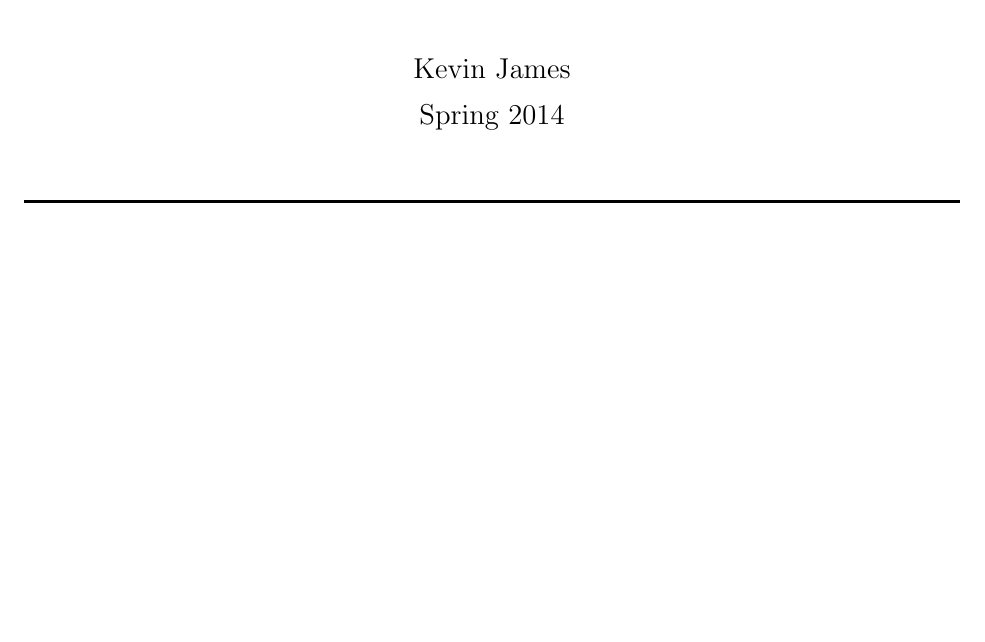
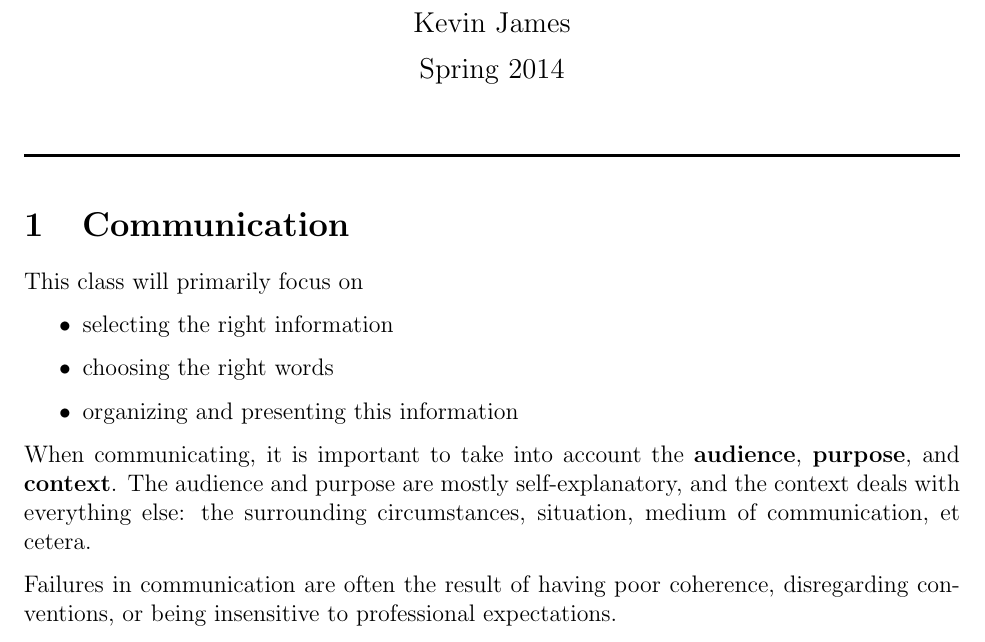
Before and after one commit to nikklassen/kevin-notes, a LaTeX document (2B/engl119/engl119.tex): part of the page, cut so that both start at the same text, the shorter picture padded with empty space. Compiled offline with pdfLaTeX.

Commit message:
Monday, May 5th

```diff
--- a/2B/engl119/engl119.tex
+++ b/2B/engl119/engl119.tex
@@ -9,6 +9,18 @@
 \date{\vspace{-2ex}Spring 2014}
 \maketitle\HRule
 
+\section{Communication}
+This class will primarily focus on
+\begin{itemize}
+\item selecting the right information
+\item choosing the right words
+\item organizing and presenting this information
+\end{itemize}
+
+When communicating, it is important to take into account the {\bf audience}, {\bf purpose}, and {\bf context}. The audience and purpose are mostly self-explanatory, and the context deals with everything else: the surrounding circumstances, situation, medium of communication, et cetera.
+
+Failures in communication are often the result of having poor coherence, disregarding conventions, or being insensitive to professional expectations.
+
 
 
 \end{document}
```
Also changed, not shown: 2B/engl119/engl119.pdf.
